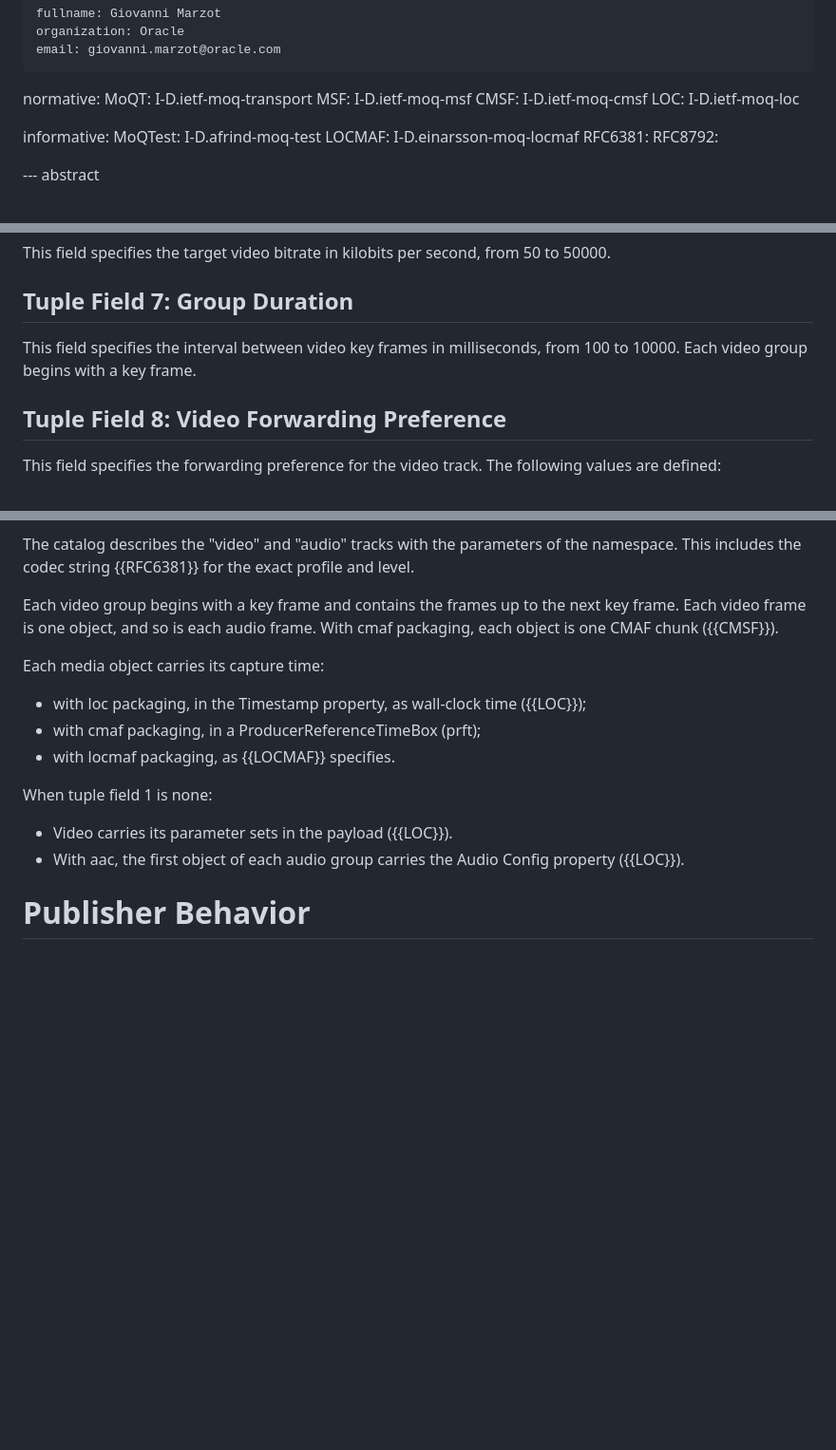
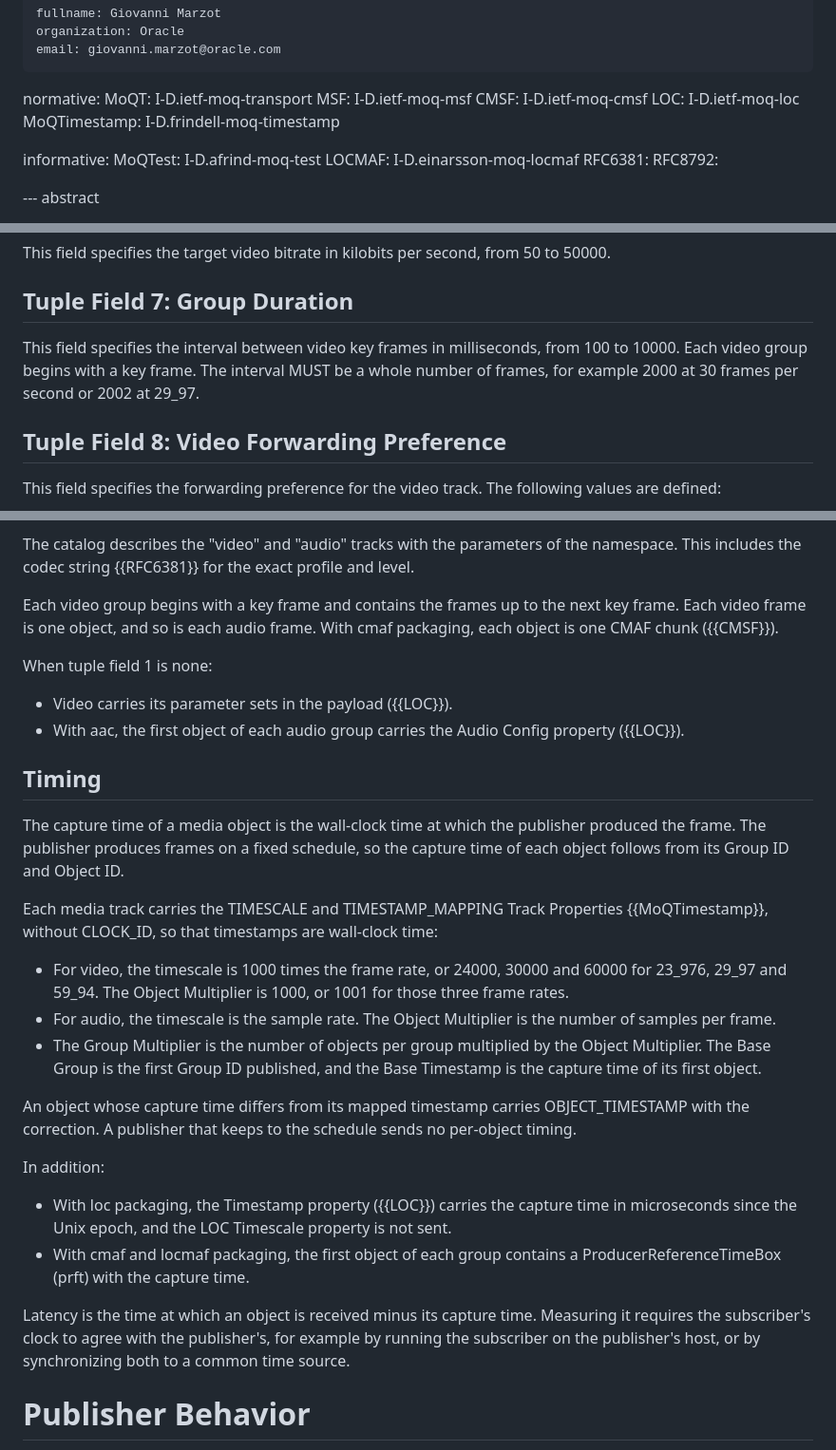
Before and after one commit to gmarzot/draft-marzot-moq-test-tracks, a Markdown page: draft-marzot-moq-test-tracks.md, 3 parts joined by grey strips. Shown at 95% size. Drawn GitHub-style; blank space fills up the shorter version.

Commit message:
Carry wall-clock capture time via timestamp mapping
Media tracks carry TIMESCALE and TIMESTAMP_MAPPING (draft-frindell-moq-timestamp) on the wall clock, so on-schedule objects need no per-object timing; OBJECT_TIMESTAMP corrects off-schedule objects. LOC Timestamp is wall-clock capture time with no LOC Timescale; CMAF and LOCMAF carry prft in the first object of each group. Group duration must be a whole number of frames so the mapping is exact. Adds a note on latency and clock agreement.

Co-Authored-By: Claude Opus 5.5 <noreply@anthropic.com>

```diff
--- a/draft-marzot-moq-test-tracks.md
+++ b/draft-marzot-moq-test-tracks.md
@@ -34,6 +34,7 @@ normative:
   MSF: I-D.ietf-moq-msf
   CMSF: I-D.ietf-moq-cmsf
   LOC: I-D.ietf-moq-loc
+  MoQTimestamp: I-D.frindell-moq-timestamp
 
 informative:
   MoQTest: I-D.afrind-moq-test
@@ -152,7 +153,9 @@ to 50000.
 ## Tuple Field 7: Group Duration
 
 This field specifies the interval between video key frames in milliseconds,
-from 100 to 10000. Each video group begins with a key frame.
+from 100 to 10000. Each video group begins with a key frame. The interval
+MUST be a whole number of frames, for example 2000 at 30 frames per second
+or 2002 at 29_97.
 
 ## Tuple Field 8: Video Forwarding Preference
 
@@ -248,18 +251,48 @@ Each video group begins with a key frame and contains the frames up to the
 next key frame. Each video frame is one object, and so is each audio frame.
 With cmaf packaging, each object is one CMAF chunk ({{CMSF}}).
 
-Each media object carries its capture time:
-
-* with loc packaging, in the Timestamp property, as wall-clock time
-  ({{LOC}});
-* with cmaf packaging, in a ProducerReferenceTimeBox (prft);
-* with locmaf packaging, as {{LOCMAF}} specifies.
-
 When tuple field 1 is none:
 
 * Video carries its parameter sets in the payload ({{LOC}}).
 * With aac, the first object of each audio group carries the Audio Config
   property ({{LOC}}).
+
+## Timing
+
+The capture time of a media object is the wall-clock time at which the
+publisher produced the frame. The publisher produces frames on a fixed
+schedule, so the capture time of each object follows from its Group ID and
+Object ID.
+
+Each media track carries the TIMESCALE and TIMESTAMP_MAPPING Track
+Properties {{MoQTimestamp}}, without CLOCK_ID, so that timestamps are
+wall-clock time:
+
+* For video, the timescale is 1000 times the frame rate, or 24000, 30000
+  and 60000 for 23_976, 29_97 and 59_94. The Object Multiplier is 1000, or
+  1001 for those three frame rates.
+* For audio, the timescale is the sample rate. The Object Multiplier is the
+  number of samples per frame.
+* The Group Multiplier is the number of objects per group multiplied by the
+  Object Multiplier. The Base Group is the first Group ID published, and
+  the Base Timestamp is the capture time of its first object.
+
+An object whose capture time differs from its mapped timestamp carries
+OBJECT_TIMESTAMP with the correction. A publisher that keeps to the schedule
+sends no per-object timing.
+
+In addition:
+
+* With loc packaging, the Timestamp property ({{LOC}}) carries the capture
+  time in microseconds since the Unix epoch, and the LOC Timescale property
+  is not sent.
+* With cmaf and locmaf packaging, the first object of each group contains a
+  ProducerReferenceTimeBox (prft) with the capture time.
+
+Latency is the time at which an object is received minus its capture time.
+Measuring it requires the subscriber's clock to agree with the publisher's,
+for example by running the subscriber on the publisher's host, or by
+synchronizing both to a common time source.
 
 # Publisher Behavior
 
```
